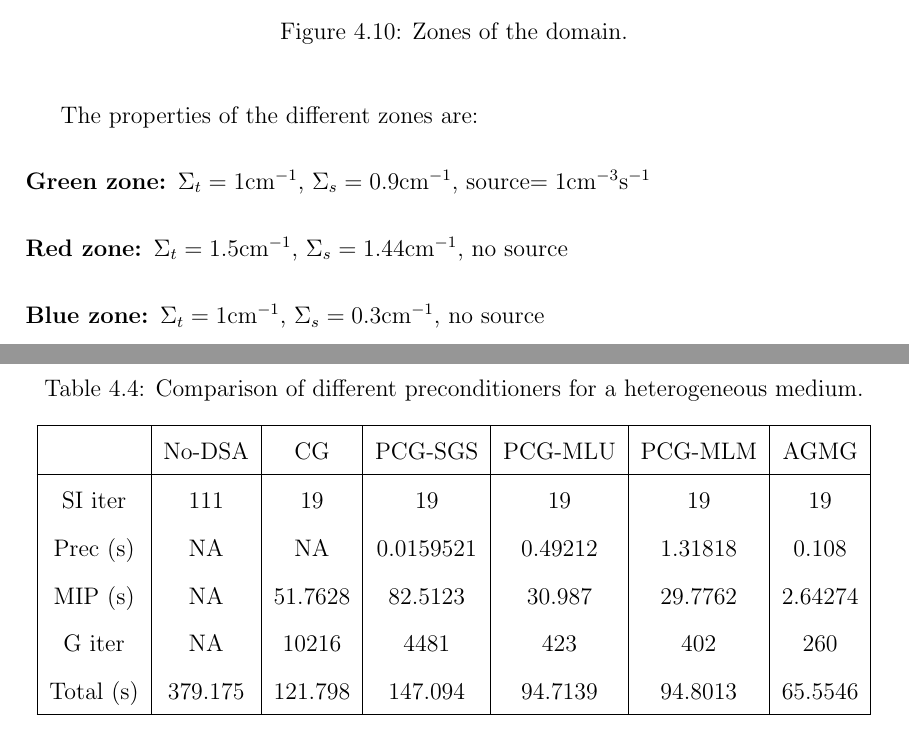
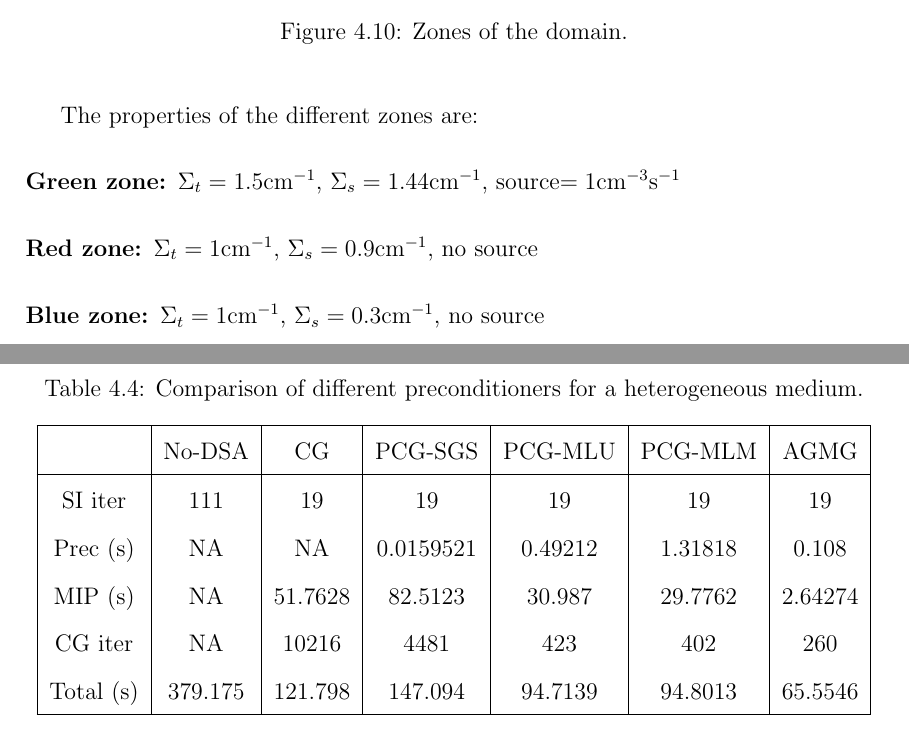
Before and after one commit to Rombur/Thesis, a LaTeX thesis (main.tex, which reads Dsa/results.tex): two parts of pages 100 and 101 of 109, joined at a grey line, cut so that both start at the same text. Compiled offline with pdfLaTeX; a LaTeX package or settings file that is missing is left out.

Commit message:
Fix an error in the results.

```diff
--- a/Dsa/results.tex
+++ b/Dsa/results.tex
@@ -138,9 +138,9 @@ composed of three zones:
 \end{figure}
 The properties of the different zones are:
 \begin{description}
-\item[Green zone:] $\Sigma_t =1$cm$^{-1}$, $\Sigma_s = 0.9$cm$^{-1}$, source$ =
+\item[Green zone:] $\Sigma_t =1.5$cm$^{-1}$, $\Sigma_s = 1.44$cm$^{-1}$, source$ =
 1$cm$^{-3}$s$^{-1}$
-\item[Red zone:] $\Sigma_t = 1.5$cm$^{-1}$, $\Sigma_s = 1.44$cm$^{-1}$, no source
+\item[Red zone:] $\Sigma_t = 1$cm$^{-1}$, $\Sigma_s = 0.9$cm$^{-1}$, no source
 \item[Blue zone:] $\Sigma_t = 1$cm$^{-1}$, $\Sigma_s = 0.3$cm$^{-1}$, no source
 \end{description}
 The scalar flux for this problem is:
@@ -160,7 +160,7 @@ The different solvers are compared in the next Table:
   SI iter & 111     & 19      & 19        & 19      & 19      & 19 \\
  Prec (s) & NA      & NA      & 0.0159521 & 0.49212 & 1.31818 & 0.108 \\
   MIP (s) & NA      & 51.7628 & 82.5123   & 30.987  & 29.7762 & 2.64274 \\
-   G iter & NA      & 10216   & 4481      & 423     & 402     & 260 \\
+  CG iter & NA      & 10216   & 4481      & 423     & 402     & 260 \\
 Total (s) & 379.175 & 121.798 & 147.094   & 94.7139 & 94.8013 & 65.5546 \\
 \hline
 \end{tabular}
```
Also changed, not shown: 6 other files.
